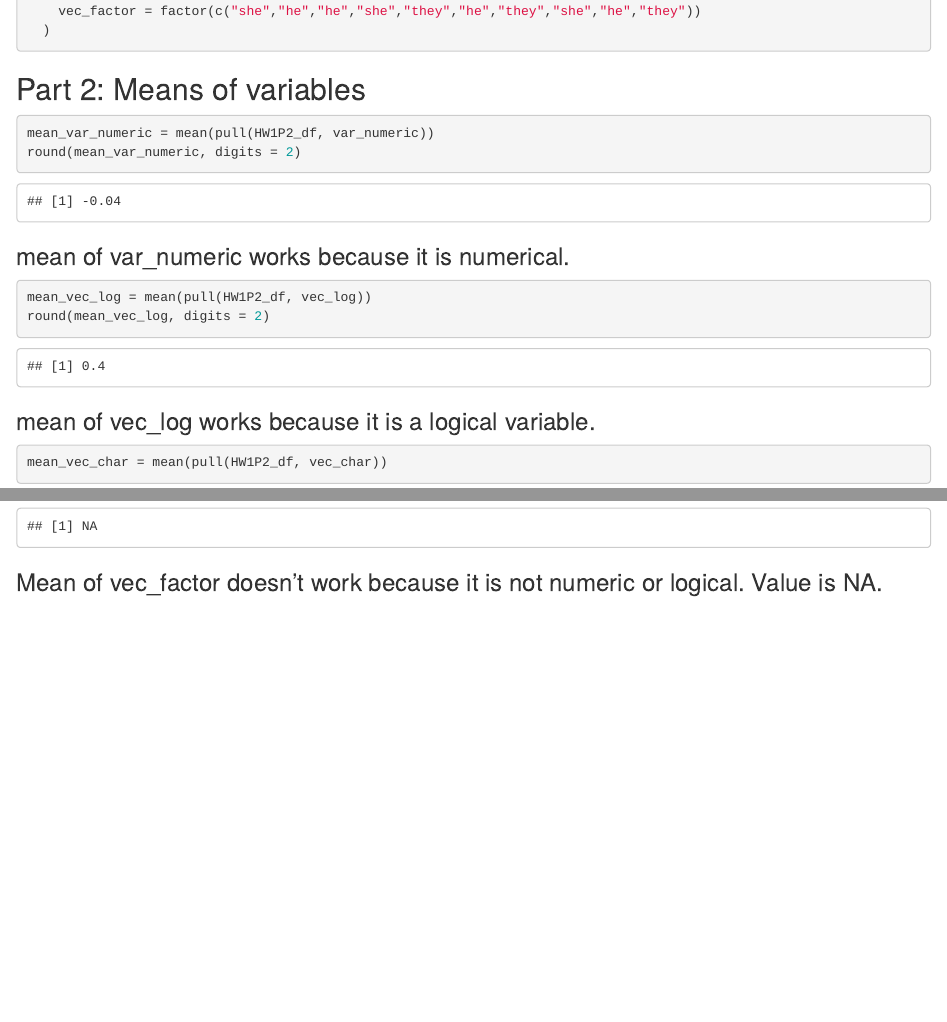
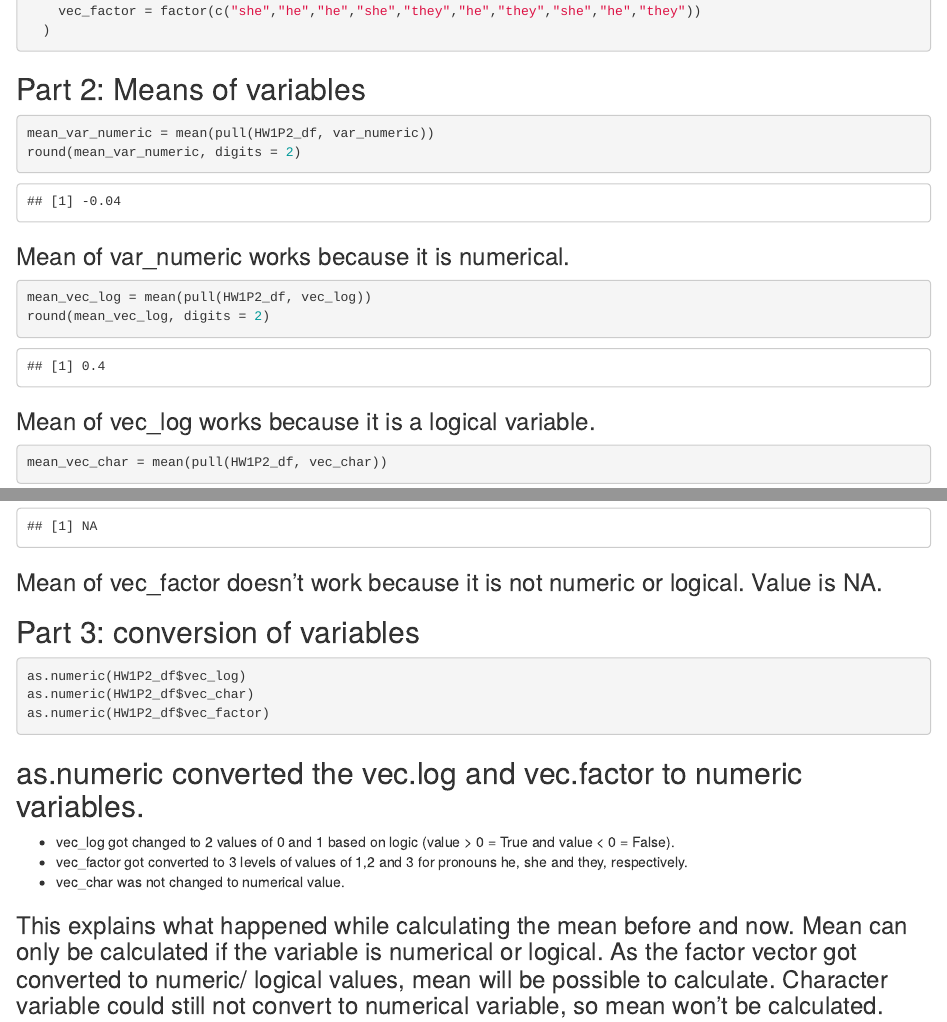
Before and after one commit to shivuDM/p8105_hw1_sm4956, an R Markdown document (p8105_hw1_sm4956.Rmd): the page in a window 1100 px wide, from 2480 px down, and a second part further down, joined at a grey line. Rendered offline with R 4.5, knitr and Pandoc, with nearby package versions; code that draws random numbers runs with fixed seeds of ours.

Commit message:
Problem 2 Part 3: converted logical, character and factor vectors to numeric variables. Didn't work for character vector.

````diff
--- a/p8105_hw1_sm4956.Rmd
+++ b/p8105_hw1_sm4956.Rmd
@@ -71,14 +71,15 @@ HW1P2_df =
 mean_var_numeric = mean(pull(HW1P2_df, var_numeric))
 round(mean_var_numeric, digits = 2)
 ```
-### mean of var_numeric works because it is numerical.
+### Mean of var_numeric works because it is numerical.
 
 
 ```{r mean of logical vector}
 mean_vec_log = mean(pull(HW1P2_df, vec_log))
 round(mean_vec_log, digits = 2)
 ```
-### mean of vec_log works because it is a logical variable.
+### Mean of vec_log works because it is a logical variable.
+
 
 ```{r mean of character vector}
 mean_vec_char = mean(pull(HW1P2_df, vec_char))
@@ -86,8 +87,24 @@ round(mean_vec_char, digits = 2)
 ```
 ### Mean of vec_char doesn't work because it is not numeric or logical. Value is NA.
 
+
 ```{r mean of factor vector}
 mean_vec_factor = mean(pull(HW1P2_df, vec_factor))
 round(mean_vec_factor, digits = 2)
 ```
 ### Mean of vec_factor doesn't work because it is not numeric or logical. Value is NA.
+
+
+## Part 3: conversion of variables
+
+```{r converting variables, eval = FALSE}
+as.numeric(HW1P2_df$vec_log)
+as.numeric(HW1P2_df$vec_char)
+as.numeric(HW1P2_df$vec_factor)
+```
+## as.numeric converted the vec.log and vec.factor to numeric variables.
+* vec_log got changed to 2 values of 0 and 1 based on logic (value > 0 = True and value < 0 = False).
+* vec_factor got converted to 3 levels of values of 1,2 and 3 for pronouns he, she and they, respectively.
+* vec_char was not changed to numerical value.
+
+### This explains what happened while calculating the mean before and now. Mean can only be calculated if the variable is numerical or logical. As the factor vector got converted to numeric/ logical values, mean will be possible to calculate. Character variable could still not convert to numerical variable, so mean won't be calculated.
````
Also changed, not shown: p8105_hw1_sm4956.html, scatter_penguins_df.pdf.
